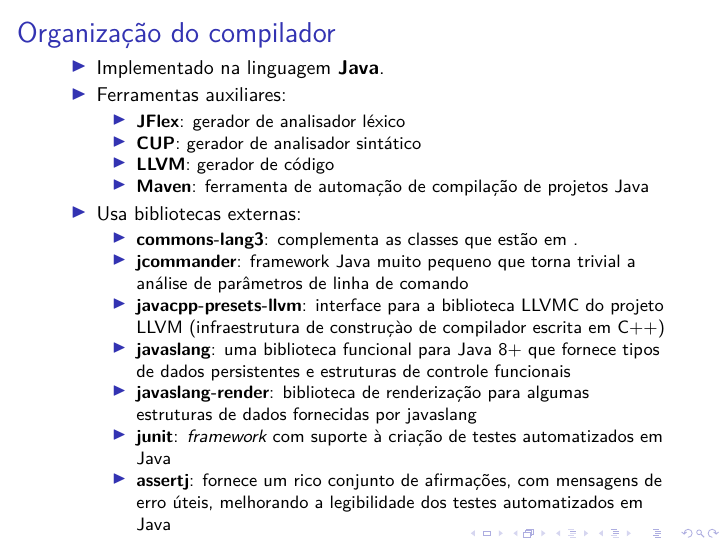
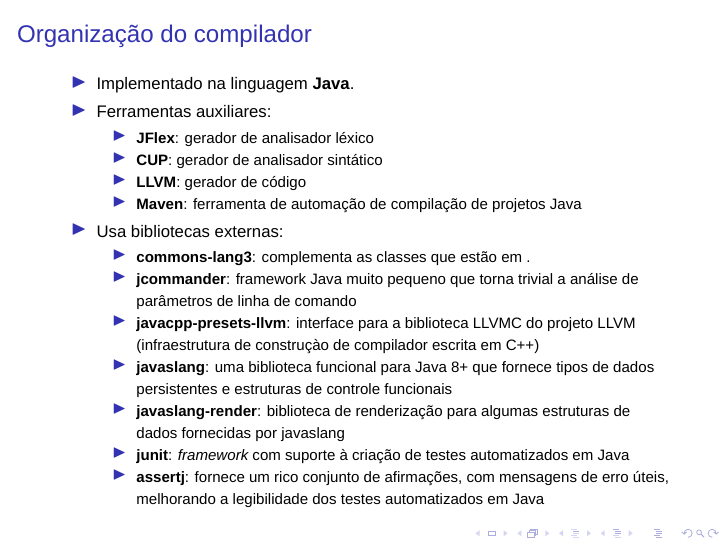
Before and after one commit to romildo/eplan, LaTeX slides (doc/eplan-compiler.tex): page 3 of 50 before the commit and page 3 of 49 after it. Compiled offline with LuaLaTeX; a missing font is replaced by an installed copy or a similar font; a LaTeX package or settings file that is missing is left out.

Commit message:
Change font in documentation

```diff
--- a/doc/eplan-compiler.tex
+++ b/doc/eplan-compiler.tex
@@ -4,7 +4,7 @@
 
 \RequireLuaTeX
 
-\usepackage[quiet]{fontspec}
+\usepackage[]{fontspec}
 \usepackage[brazilian]{babel}
 
 \usepackage{dirtree}
@@ -28,9 +28,9 @@
 % \setsansfont[Scale=MatchLowercase]{DejaVu Sans}
 % \setmonofont[Scale=MatchLowercase]{DejaVu Sans Mono}
 
-% \setmainfont{Liberation Serif}
-% \setsansfont[Scale=MatchLowercase]{Liberation Sans}
-% \setmonofont[Scale=MatchLowercase]{Liberation Mono}
+\setmainfont{Liberation Serif}
+\setsansfont[Scale=MatchLowercase]{Liberation Sans}
+\setmonofont[Scale=MatchLowercase]{Liberation Mono}
 
 % \setmainfont{Lucida Std}
 % \setsansfont[Scale=MatchLowercase]{Lucida Sans Std}
@@ -49,12 +49,12 @@
 % \setsansfont[Scale=MatchLowercase]{Droid Sans}
 % \setmonofont[Scale=MatchLowercase]{Droid Sans Mono}	 % no bold
 
-% \setmonofont[Scale=MatchLowercase]{Anonymous Pro}	% does not work
-% \setmonofont[Scale=MatchLowercase]{Consolas}	% does not work
+% \setmonofont[Scale=MatchLowercase]{Anonymous Pro}
+% \setmonofont[Scale=MatchLowercase]{Consolas}
 % \setmonofont[Scale=MatchLowercase]{Courier New}
 % \setmonofont[Scale=MatchLowercase]{Cousine}
-\setmonofont[Scale=MatchLowercase]{DejaVu Sans Mono}
-% \setmonofont[Scale=MatchLowercase]{Fantasque Sans Mono}	% does not work
+% \setmonofont[Scale=MatchLowercase]{DejaVu Sans Mono}
+% \setmonofont[Scale=MatchLowercase]{Fantasque Sans Mono}
 % \setmonofont[Scale=MatchLowercase]{Fira Code}
 % \setmonofont[Scale=MatchLowercase]{Fira Mono}
 % \setmonofont[Scale=MatchLowercase]{FreeMono}
@@ -66,7 +66,8 @@
 % \setmonofont[Scale=MatchLowercase]{Noto Mono}
 % \setmonofont[Scale=MatchLowercase]{Source Code Pro}
 % \setmonofont[Scale=MatchLowercase]{SF Mono}
-% \setmonofont[Scale=MatchLowercase]{Ubuntu Mono}	% does not work
+% \setmonofont[Scale=MatchLowercase]{Ubuntu Mono}
+\setmonofont[Scale=MatchLowercase]{M+ 1m}
 % %
 % \setmonofont[Scale=MatchLowercase]{Letter Gothic Std}
 % \setmonofont[Scale=MatchLowercase]{Lucida Sans Typewriter Std}
```
